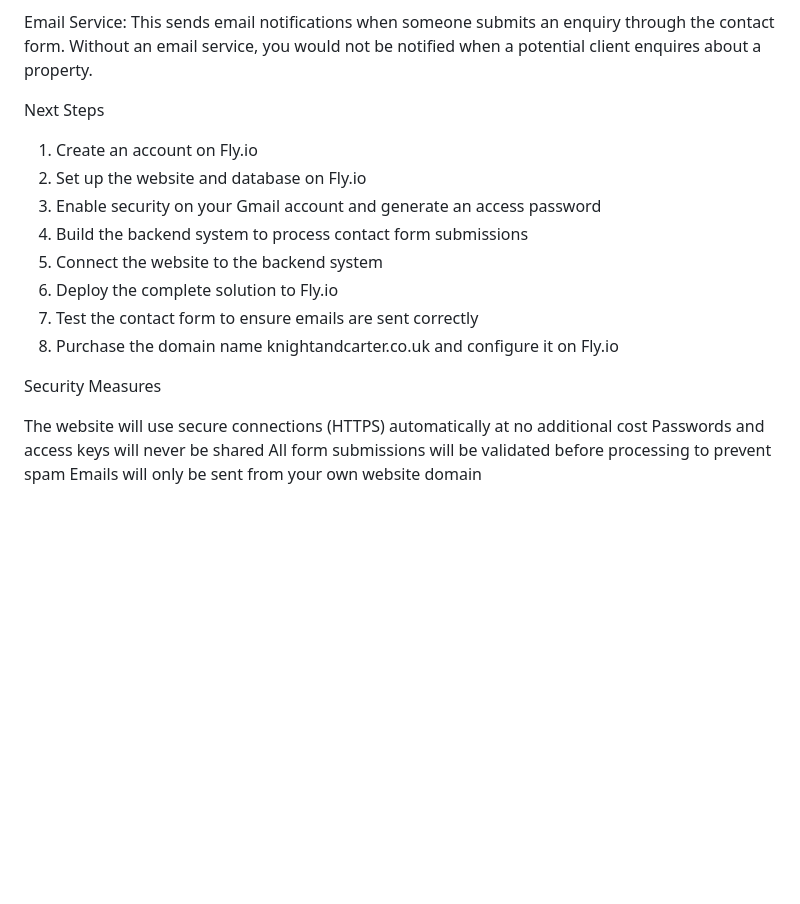
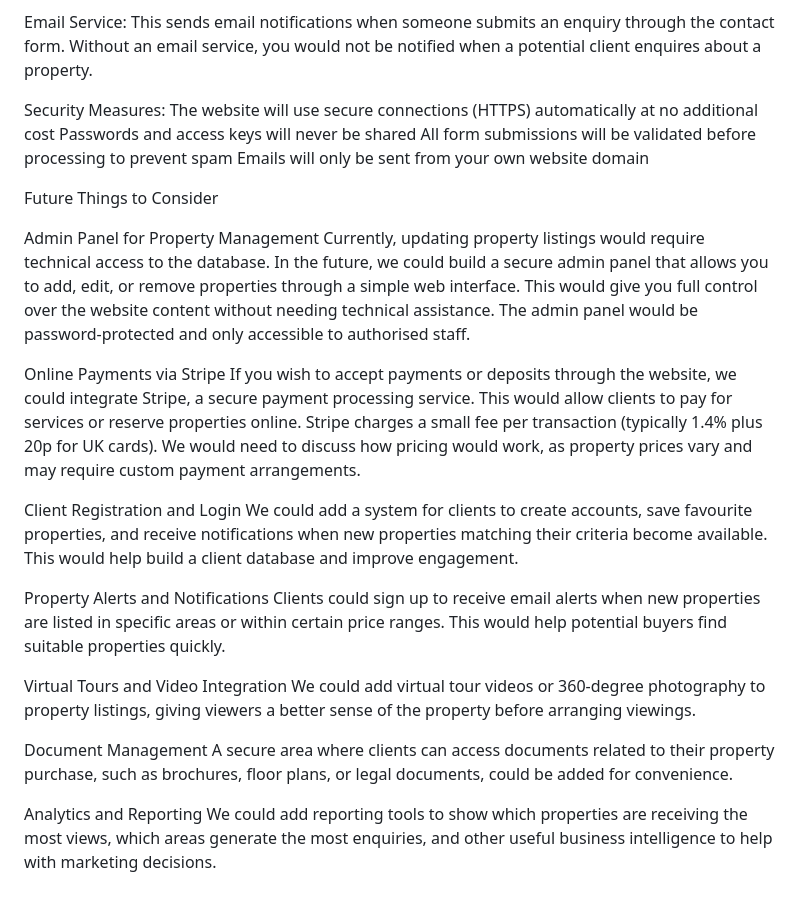
Before and after one commit to adam-scholey/knight-carter, a Markdown page: hosting.md, the part around one of its changes. GitHub-like rendering; blank space fills up the shorter version.

Commit message:
docs: add Future things to consider section with admin panel, payments, and other features

```diff
--- a/hosting.md
+++ b/hosting.md
@@ -58,20 +58,32 @@ PostgreSQL Database: This stores all property listings and contact form submissi
 
 Email Service: This sends email notifications when someone submits an enquiry through the contact form. Without an email service, you would not be notified when a potential client enquires about a property.
 
-Next Steps
 
-1. Create an account on Fly.io
-2. Set up the website and database on Fly.io
-3. Enable security on your Gmail account and generate an access password
-4. Build the backend system to process contact form submissions
-5. Connect the website to the backend system
-6. Deploy the complete solution to Fly.io
-7. Test the contact form to ensure emails are sent correctly
-8. Purchase the domain name knightandcarter.co.uk and configure it on Fly.io
-
-Security Measures
-
+Security Measures:
 The website will use secure connections (HTTPS) automatically at no additional cost
 Passwords and access keys will never be shared
 All form submissions will be validated before processing to prevent spam
 Emails will only be sent from your own website domain
+
+Future Things to Consider
+
+Admin Panel for Property Management
+Currently, updating property listings would require technical access to the database. In the future, we could build a secure admin panel that allows you to add, edit, or remove properties through a simple web interface. This would give you full control over the website content without needing technical assistance. The admin panel would be password-protected and only accessible to authorised staff.
+
+Online Payments via Stripe
+If you wish to accept payments or deposits through the website, we could integrate Stripe, a secure payment processing service. This would allow clients to pay for services or reserve properties online. Stripe charges a small fee per transaction (typically 1.4% plus 20p for UK cards). We would need to discuss how pricing would work, as property prices vary and may require custom payment arrangements.
+
+Client Registration and Login
+We could add a system for clients to create accounts, save favourite properties, and receive notifications when new properties matching their criteria become available. This would help build a client database and improve engagement.
+
+Property Alerts and Notifications
+Clients could sign up to receive email alerts when new properties are listed in specific areas or within certain price ranges. This would help potential buyers find suitable properties quickly.
+
+Virtual Tours and Video Integration
+We could add virtual tour videos or 360-degree photography to property listings, giving viewers a better sense of the property before arranging viewings.
+
+Document Management
+A secure area where clients can access documents related to their property purchase, such as brochures, floor plans, or legal documents, could be added for convenience.
+
+Analytics and Reporting
+We could add reporting tools to show which properties are receiving the most views, which areas generate the most enquiries, and other useful business intelligence to help with marketing decisions.
```
Also changed, not shown: other parts of hosting.md (+1 -1 lines).
